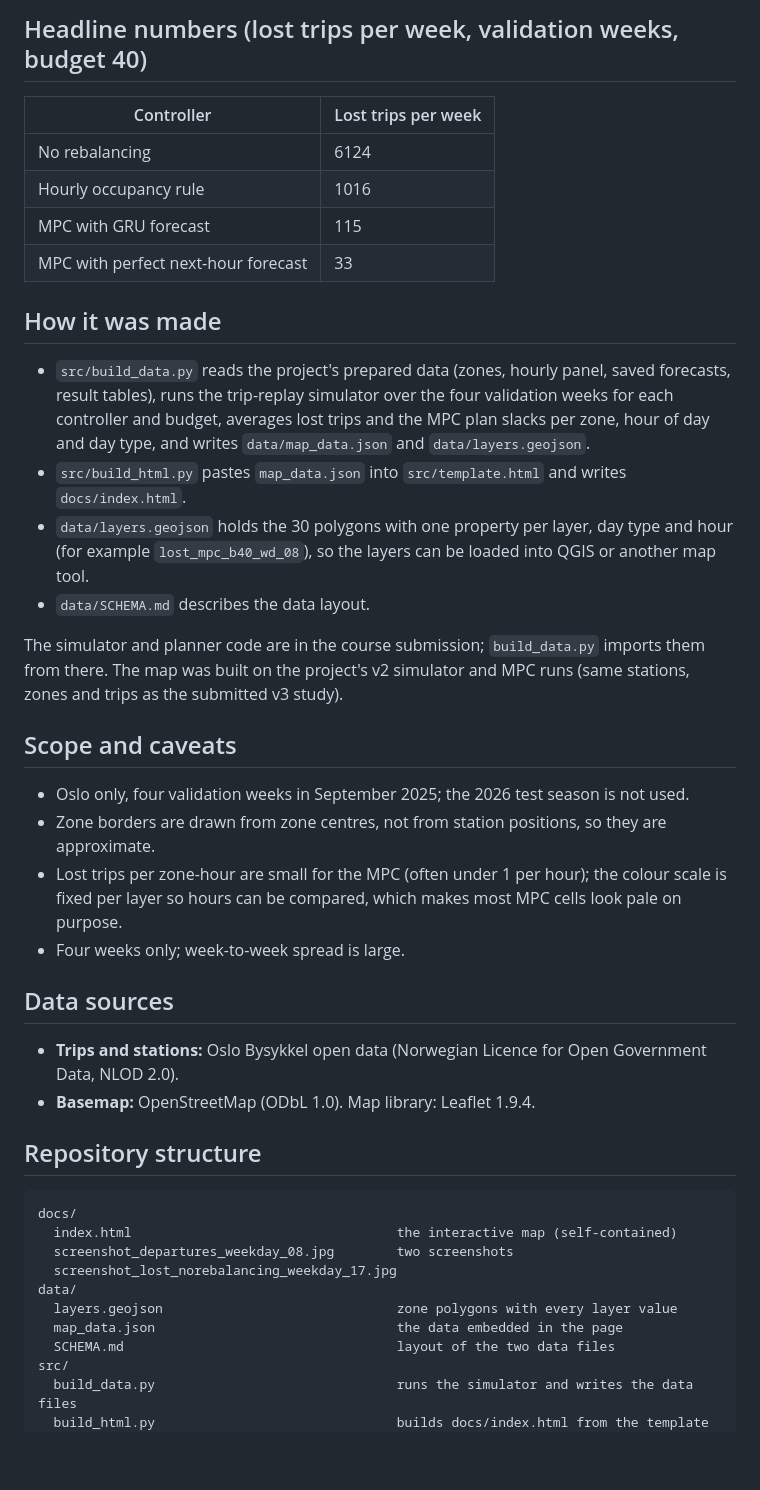
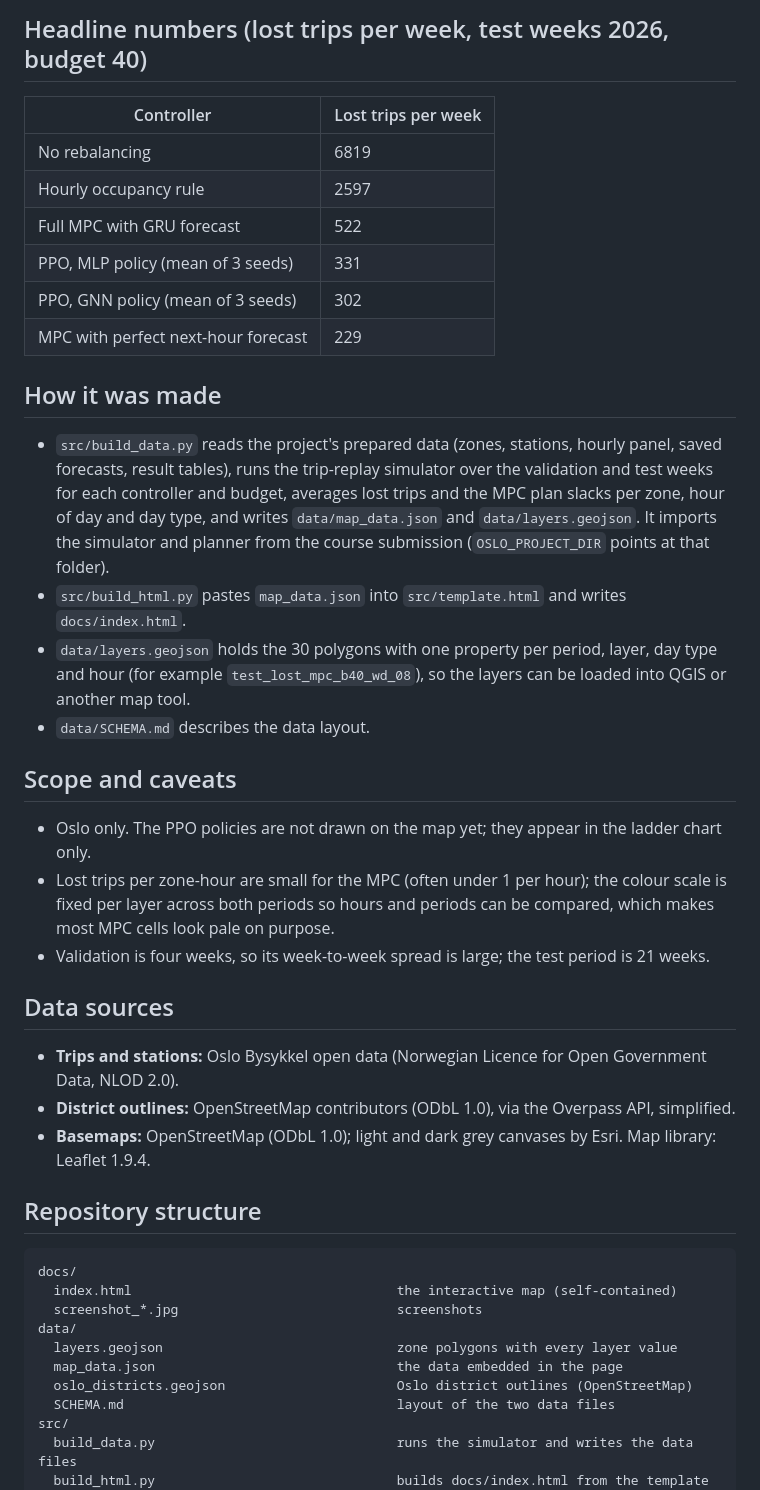
Before and after one commit to Satheendra/oslo-rebalancing-map, a Markdown page: README.md, the part around one of its changes. Drawn GitHub-style; blank space fills up the shorter version.

````diff
--- a/README.md
+++ b/README.md
@@ -34,51 +43,51 @@ first hour's moves, and re-plans.
 
-## Headline numbers (lost trips per week, validation weeks, budget 40)
+## Headline numbers (lost trips per week, test weeks 2026, budget 40)
 
 | Controller | Lost trips per week |
 |---|---|
-| No rebalancing | 6124 |
-| Hourly occupancy rule | 1016 |
-| MPC with GRU forecast | 115 |
-| MPC with perfect next-hour forecast | 33 |
+| No rebalancing | 6819 |
+| Hourly occupancy rule | 2597 |
+| Full MPC with GRU forecast | 522 |
+| PPO, MLP policy (mean of 3 seeds) | 331 |
+| PPO, GNN policy (mean of 3 seeds) | 302 |
+| MPC with perfect next-hour forecast | 229 |
 
 ## How it was made
 
-- `src/build_data.py` reads the project's prepared data (zones, hourly panel, saved forecasts, result
-  tables), runs the trip-replay simulator over the four validation weeks for each controller and
-  budget, averages lost trips and the MPC plan slacks per zone, hour of day and day type, and writes
-  `data/map_data.json` and `data/layers.geojson`.
+- `src/build_data.py` reads the project's prepared data (zones, stations, hourly panel, saved forecasts,
+  result tables), runs the trip-replay simulator over the validation and test weeks for each controller
+  and budget, averages lost trips and the MPC plan slacks per zone, hour of day and day type, and writes
+  `data/map_data.json` and `data/layers.geojson`. It imports the simulator and planner from the course
+  submission (`OSLO_PROJECT_DIR` points at that folder).
 - `src/build_html.py` pastes `map_data.json` into `src/template.html` and writes `docs/index.html`.
-- `data/layers.geojson` holds the 30 polygons with one property per layer, day type and hour (for
-  example `lost_mpc_b40_wd_08`), so the layers can be loaded into QGIS or another map tool.
+- `data/layers.geojson` holds the 30 polygons with one property per period, layer, day type and hour
+  (for example `test_lost_mpc_b40_wd_08`), so the layers can be loaded into QGIS or another map tool.
 - `data/SCHEMA.md` describes the data layout.
-
-The simulator and planner code are in the course submission; `build_data.py` imports them from there.
-The map was built on the project's v2 simulator and MPC runs (same stations, zones and trips as the
-submitted v3 study).
 
 ## Scope and caveats
 
-- Oslo only, four validation weeks in September 2025; the 2026 test season is not used.
-- Zone borders are drawn from zone centres, not from station positions, so they are approximate.
+- Oslo only. The PPO policies are not drawn on the map yet; they appear in the ladder chart only.
 - Lost trips per zone-hour are small for the MPC (often under 1 per hour); the colour scale is fixed
-  per layer so hours can be compared, which makes most MPC cells look pale on purpose.
-- Four weeks only; week-to-week spread is large.
+  per layer across both periods so hours and periods can be compared, which makes most MPC cells look
+  pale on purpose.
+- Validation is four weeks, so its week-to-week spread is large; the test period is 21 weeks.
 
 ## Data sources
 
 - **Trips and stations:** Oslo Bysykkel open data (Norwegian Licence for Open Government Data, NLOD 2.0).
-- **Basemap:** OpenStreetMap (ODbL 1.0). Map library: Leaflet 1.9.4.
+- **District outlines:** OpenStreetMap contributors (ODbL 1.0), via the Overpass API, simplified.
+- **Basemaps:** OpenStreetMap (ODbL 1.0); light and dark grey canvases by Esri. Map library: Leaflet 1.9.4.
 
 ## Repository structure
 
 ```
 docs/
   index.html                                  the interactive map (self-contained)
-  screenshot_departures_weekday_08.jpg        two screenshots
-  screenshot_lost_norebalancing_weekday_17.jpg
+  screenshot_*.jpg                            screenshots
 data/
   layers.geojson                              zone polygons with every layer value
   map_data.json                               the data embedded in the page
+  oslo_districts.geojson                      Oslo district outlines (OpenStreetMap)
   SCHEMA.md                                   layout of the two data files
 src/
   build_data.py                               runs the simulator and writes the data files
````
Also changed, not shown: other parts of README.md (+20 -11 lines), data/SCHEMA.md (+57 -50 lines), docs/screenshot_departures_weekday_08.jpg (deleted), docs/screenshot_ladder_panel.jpg (added), docs/screenshot_lost_mpc_test_weekday_17.jpg (added), docs/screenshot_lost_norebalancing_weekday_17.jpg (deleted), 9 other files.
